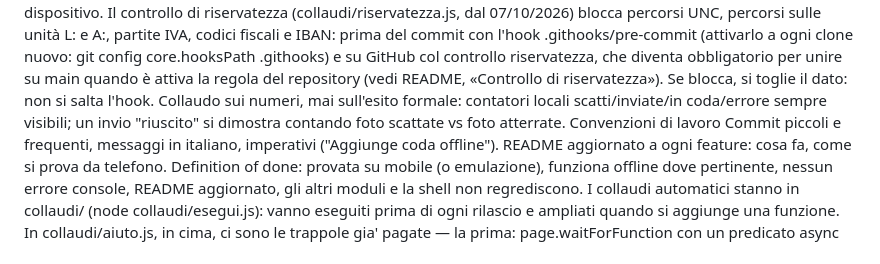
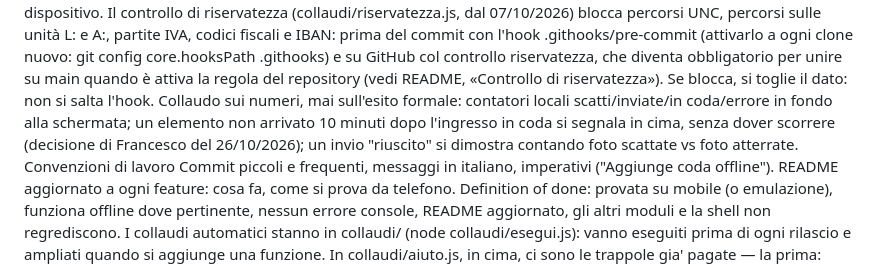
Before and after one commit to francescolando9-hue/LL-Italia, a Markdown page: CLAUDE.md, the part around one of its changes. Rendered like a GitHub page.

Commit message:
CLAUDE.md: contatori in fondo con avviso in cima, fasi escluse dalle app
Parte del progetto, come da specifica del 26/10/2026 sera: il principio dei
contatori «sempre visibili» diventa «in fondo alla schermata; un elemento non
arrivato 10 minuti dopo l'ingresso in coda si segnala in cima, senza dover
scorrere (decisione di Francesco del 26/10/2026)»; nella descrizione di
core/fasi.js le app non offrono le fasi escluse, dichiarate lì. L'estratto
delle regole di condotta non è toccato (coda: 14832 byte, a3e947d5…).

Co-Authored-By: Claude Opus 5.5 <noreply@anthropic.com>

```diff
--- a/CLAUDE.md
+++ b/CLAUDE.md
@@ -26,7 +26,7 @@ Offline-first (modulo Bolle): lo scatto non deve MAI perdersi. Prima la coda loc
 Il modulo Bolle è capture-only: niente OCR, niente dati estratti, niente scritture su Lists, niente logica di attribuzione.
 UI in italiano, essenziale, tap target grandi: il flusso felice di Bolle è 4 tocchi — foto → apri il menù del cantiere → scegli il cantiere → invia. Dalla 0.38.0 (decisione di Francesco del 06/10/2026) il cantiere non si ricorda e non si preseleziona, come la fase dalla 0.37.9: un tocco in più per invio, non per bolla, perché un cantiere rimasto dall'invio prima porta la bolla sulla commessa sbagliata senza rumore. Per gli scatti multipli si resta dentro la fotocamera dell'app: uscire e rientrare a ogni pagina è la cosa che confonde chi ha poca dimestichezza.
 Nessun segreto nel repo: URL endpoint e chiavi si inseriscono nelle Impostazioni e vivono solo in localStorage del dispositivo. Il controllo di riservatezza (collaudi/riservatezza.js, dal 07/10/2026) blocca percorsi UNC, percorsi sulle unità L: e A:, partite IVA, codici fiscali e IBAN: prima del commit con l'hook .githooks/pre-commit (attivarlo a ogni clone nuovo: git config core.hooksPath .githooks) e su GitHub col controllo riservatezza, che diventa obbligatorio per unire su main quando è attiva la regola del repository (vedi README, «Controllo di riservatezza»). Se blocca, si toglie il dato: non si salta l'hook.
-Collaudo sui numeri, mai sull'esito formale: contatori locali scatti/inviate/in coda/errore sempre visibili; un invio "riuscito" si dimostra contando foto scattate vs foto atterrate.
+Collaudo sui numeri, mai sull'esito formale: contatori locali scatti/inviate/in coda/errore in fondo alla schermata; un elemento non arrivato 10 minuti dopo l'ingresso in coda si segnala in cima, senza dover scorrere (decisione di Francesco del 26/10/2026); un invio "riuscito" si dimostra contando foto scattate vs foto atterrate.
 Convenzioni di lavoro
 Commit piccoli e frequenti, messaggi in italiano, imperativi ("Aggiunge coda offline").
 README aggiornato a ogni feature: cosa fa, come si prova da telefono.
```
Also changed, not shown: other parts of CLAUDE.md (+1 -1 lines).
